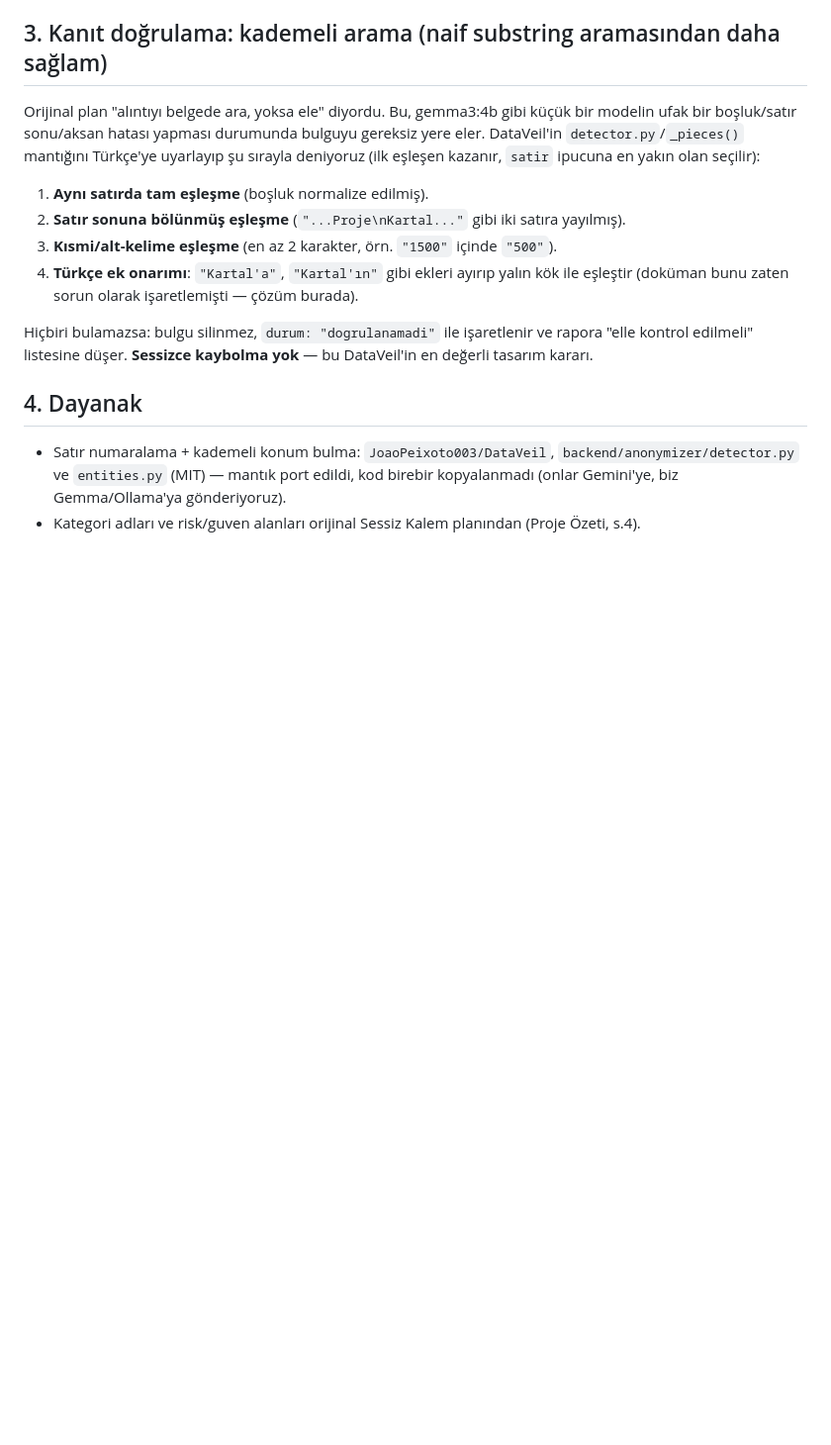
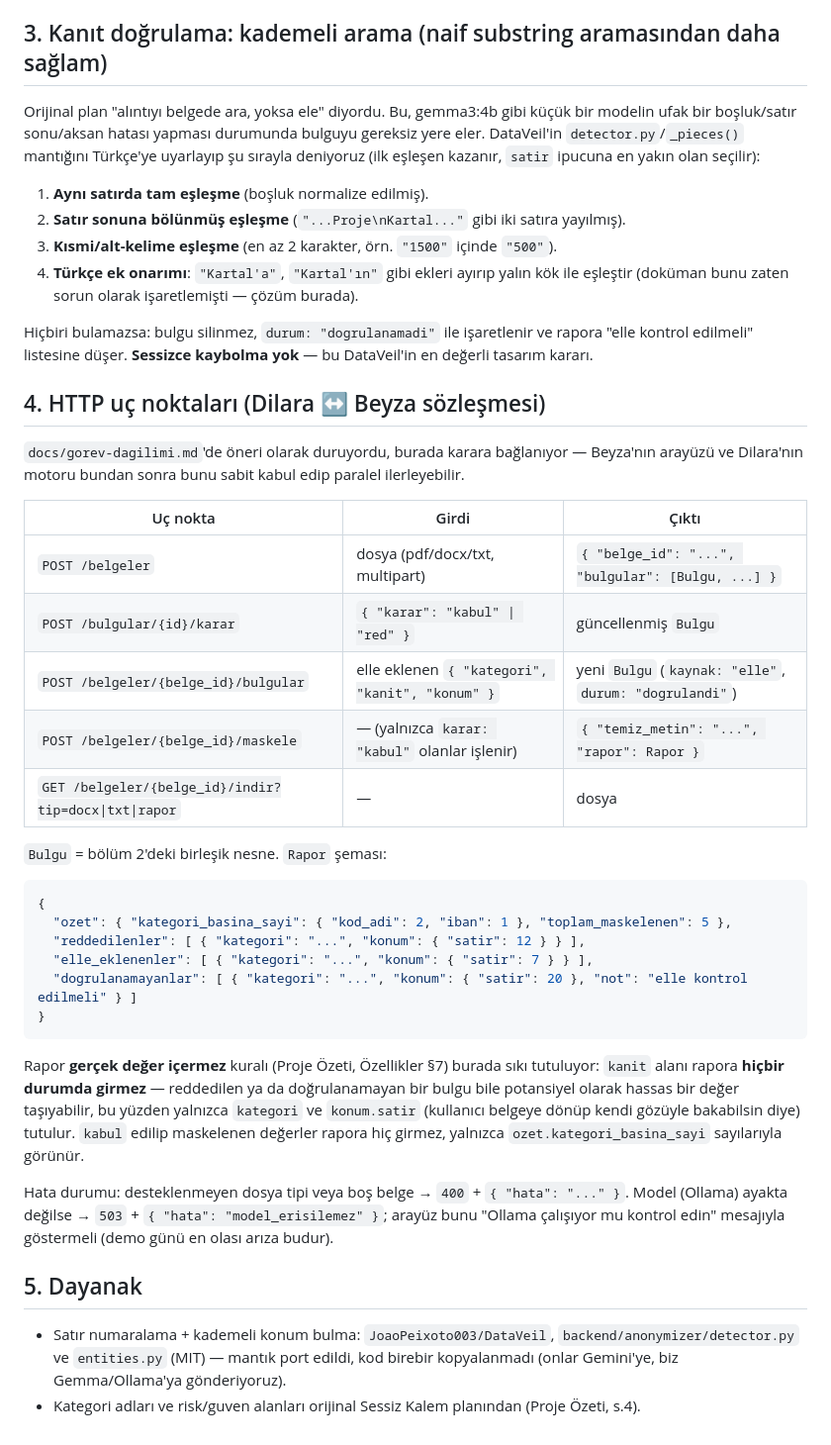
Before and after one commit to Beyzanur-1419/SESS-Z-KALEM, a Markdown page: docs/api-contract.md, the part around the change. Shown at 99% size. GitHub-like rendering; blank space fills up the shorter version.

````diff
--- a/docs/api-contract.md
+++ b/docs/api-contract.md
@@ -77,7 +77,43 @@ Hiçbiri bulamazsa: bulgu silinmez, `durum: "dogrulanamadi"` ile işaretlenir ve
 "elle kontrol edilmeli" listesine düşer. **Sessizce kaybolma yok** — bu DataVeil'in en
 değerli tasarım kararı.
 
-## 4. Dayanak
+## 4. HTTP uç noktaları (Dilara ↔ Beyza sözleşmesi)
+
+`docs/gorev-dagilimi.md`'de öneri olarak duruyordu, burada karara bağlanıyor —
+Beyza'nın arayüzü ve Dilara'nın motoru bundan sonra bunu sabit kabul edip paralel
+ilerleyebilir.
+
+| Uç nokta | Girdi | Çıktı |
+|---|---|---|
+| `POST /belgeler` | dosya (pdf/docx/txt, multipart) | `{ "belge_id": "...", "bulgular": [Bulgu, ...] }` |
+| `POST /bulgular/{id}/karar` | `{ "karar": "kabul" \| "red" }` | güncellenmiş `Bulgu` |
+| `POST /belgeler/{belge_id}/bulgular` | elle eklenen `{ "kategori", "kanit", "konum" }` | yeni `Bulgu` (`kaynak: "elle"`, `durum: "dogrulandi"`) |
+| `POST /belgeler/{belge_id}/maskele` | — (yalnızca `karar: "kabul"` olanlar işlenir) | `{ "temiz_metin": "...", "rapor": Rapor }` |
+| `GET /belgeler/{belge_id}/indir?tip=docx\|txt\|rapor` | — | dosya |
+
+`Bulgu` = bölüm 2'deki birleşik nesne. `Rapor` şeması:
+
+```json
+{
+  "ozet": { "kategori_basina_sayi": { "kod_adi": 2, "iban": 1 }, "toplam_maskelenen": 5 },
+  "reddedilenler": [ { "kategori": "...", "konum": { "satir": 12 } } ],
+  "elle_eklenenler": [ { "kategori": "...", "konum": { "satir": 7 } } ],
+  "dogrulanamayanlar": [ { "kategori": "...", "konum": { "satir": 20 }, "not": "elle kontrol edilmeli" } ]
+}
+```
+
+Rapor **gerçek değer içermez** kuralı (Proje Özeti, Özellikler §7) burada sıkı
+tutuluyor: `kanit` alanı rapora **hiçbir durumda girmez** — reddedilen ya da
+doğrulanamayan bir bulgu bile potansiyel olarak hassas bir değer taşıyabilir,
+bu yüzden yalnızca `kategori` ve `konum.satir` (kullanıcı belgeye dönüp kendi
+gözüyle bakabilsin diye) tutulur. `kabul` edilip maskelenen değerler rapora hiç
+girmez, yalnızca `ozet.kategori_basina_sayi` sayılarıyla görünür.
+
+Hata durumu: desteklenmeyen dosya tipi veya boş belge → `400` + `{ "hata": "..." }`.
+Model (Ollama) ayakta değilse → `503` + `{ "hata": "model_erisilemez" }`; arayüz bunu
+"Ollama çalışıyor mu kontrol edin" mesajıyla göstermeli (demo günü en olası arıza budur).
+
+## 5. Dayanak
 
 - Satır numaralama + kademeli konum bulma: `JoaoPeixoto003/DataVeil`,
   `backend/anonymizer/detector.py` ve `entities.py` (MIT) — mantık port edildi, kod
````
Also changed, not shown: docs/gorev-dagilimi.md (+64 -31 lines).
